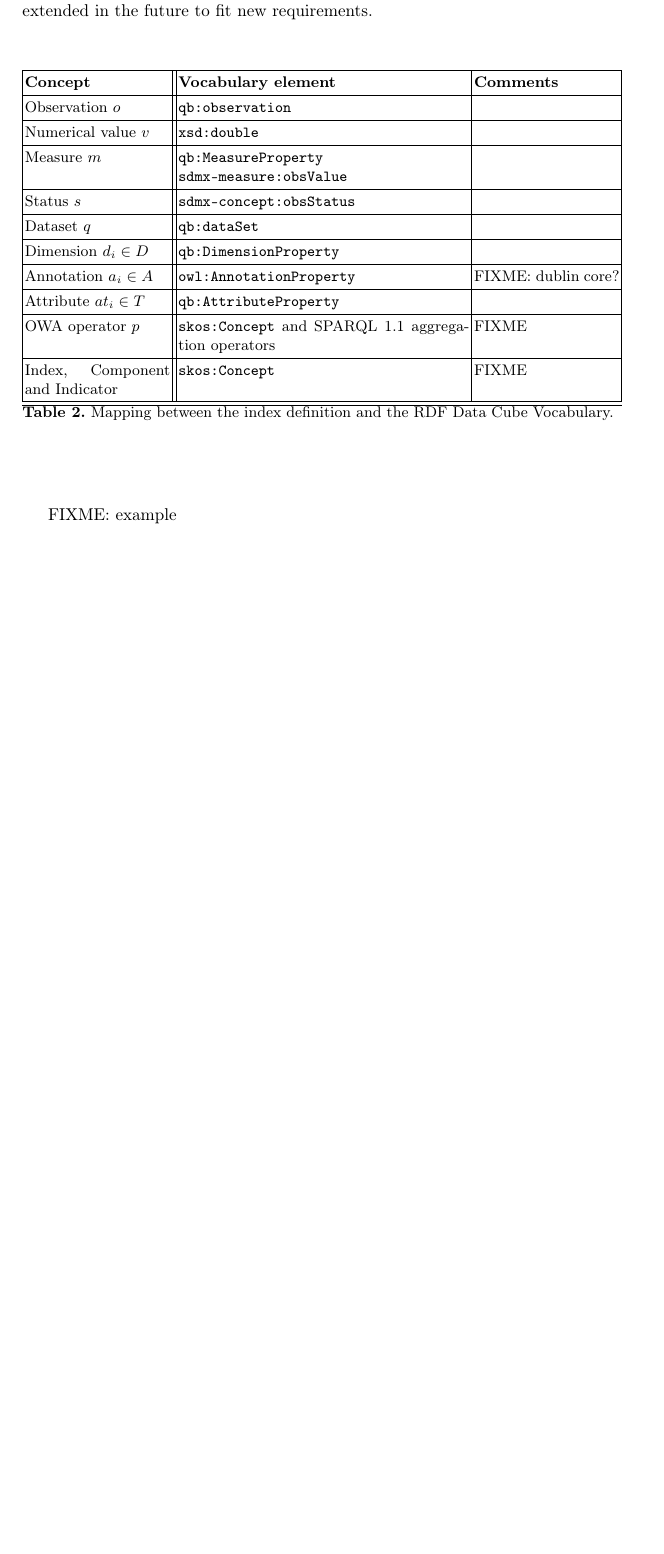
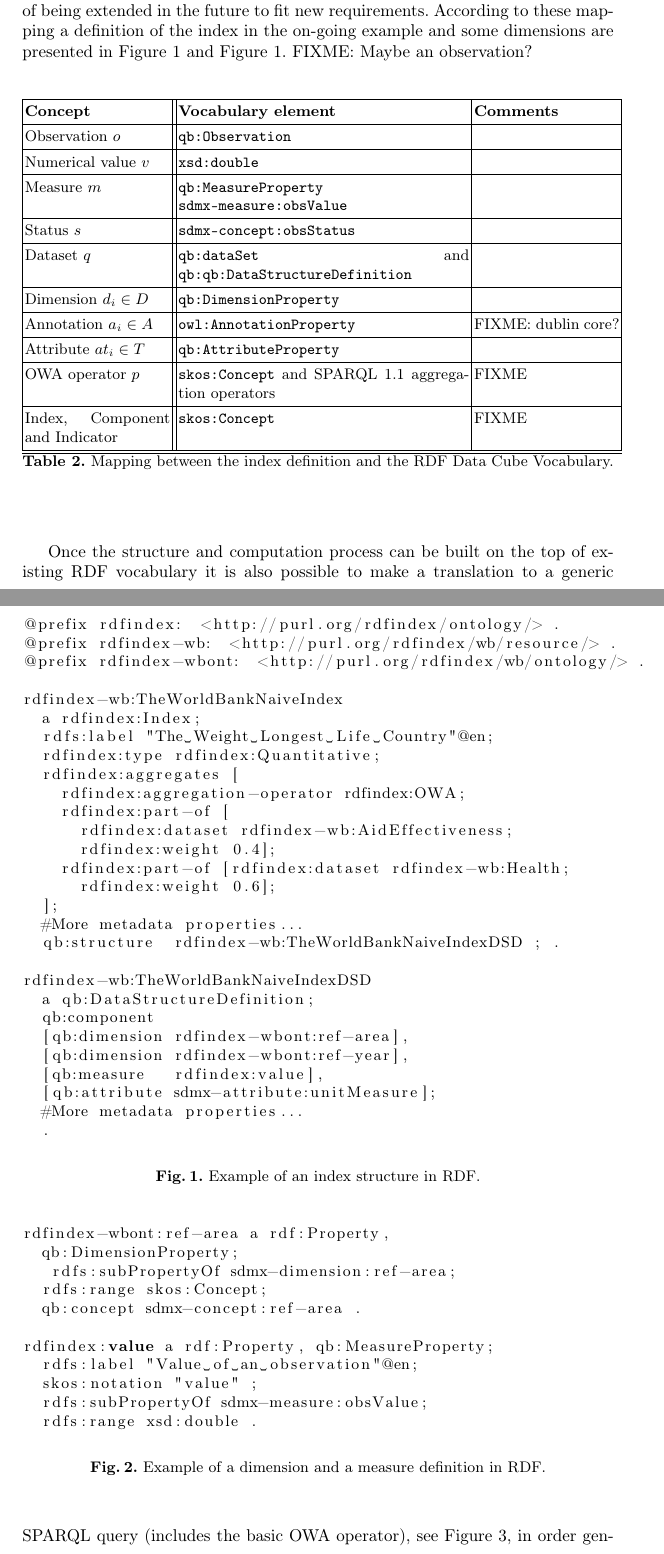
Before and after one commit to chemaar/rdfindex, a LaTeX paper (papers/mtsr-2013/rdfindex-mtsr-2013.tex): part of page 7 of 10 before the commit and two parts of pages 7 and 8 of 12 after it, the two joined at a grey line, cut so that both start at the same text, the shorter picture padded with empty space. Compiled offline with pdfLaTeX.

Commit message:
Adding more references

```diff
--- a/papers/mtsr-2013/rdfindex-mtsr-2013.tex
+++ b/papers/mtsr-2013/rdfindex-mtsr-2013.tex
@@ -273,7 +272,9 @@ a human-readble form of the index.
 Since previous section has stated the building blocks to represent quantitative indexes by aggregation a direct translation built
 on top of the RDF Data Cube Vocabulary, SDMX and other semantic web vocabularies is presented in Table~\ref{index-to-rdf}. Thus
 all concepts in the index are described reusing existing definitions, taking advantage of previous efforts and pre-established semantics
-with the aim of being extended in the future to fit new requirements.
+with the aim of being extended in the future to fit new requirements. According to these mapping a definition of the index in the
+on-going example and some dimensions are presented in Figure~\ref{fig:results-rdf-index} and Figure~\ref{fig:results-rdf-index}.
+FIXME: Maybe an observation?
 
 \begin{table}[!htb]
 \renewcommand{\arraystretch}{1.3}
@@ -281,11 +282,11 @@ with the aim of being extended in the future to fit new requirements.
 \begin{tabular}{|p{3cm}||p{6cm}|p{3cm}|}
 \hline
   \textbf{Concept} & \textbf{Vocabulary element} &  \textbf{Comments}  \\  \hline
-   Observation $o$ & \texttt{qb:observation} &  \\ \hline
+   Observation $o$ & \texttt{qb:Observation} &  \\ \hline
    Numerical value $v$ & \texttt{xsd:double} &  \\ \hline
    Measure $m$ & \texttt{qb:MeasureProperty} \texttt{sdmx-measure:obsValue} &  \\ \hline
    Status $s$ & \texttt{sdmx-concept:obsStatus} &  \\ \hline
-   Dataset $q$ & \texttt{qb:dataSet} &  \\ \hline
+   Dataset $q$ & \texttt{qb:dataSet} and \texttt{qb:qb:DataStructureDefinition} &  \\ \hline
    Dimension $d_i \in D$ & \texttt{qb:DimensionProperty} &  \\ \hline
    Annotation $a_i \in A$ & \texttt{owl:AnnotationProperty} &  FIXME: dublin core?\\ \hline
    Attribute $at_i \in T$ & \texttt{qb:AttributeProperty} &  \\ \hline
@@ -298,5 +299,59 @@ with the aim of being extended in the future to fit new requirements.
   \end{center}
 \end{table}
 
-FIXME: example
+\begin{figure}[!ht]
+\begin{lstlisting}[language=XML]
+@prefix rdfindex:  <http://purl.org/rdfindex/ontology/> .
+@prefix rdfindex-wb:  <http://purl.org/rdfindex/wb/resource/> .
+@prefix rdfindex-wbont:  <http://purl.org/rdfindex/wb/ontology/> .
 
+rdfindex-wb:TheWorldBankNaiveIndex
+  a rdfindex:Index;
+  rdfs:label "The Weight Longest Life Country"@en;
+  rdfindex:type rdfindex:Quantitative;
+  rdfindex:aggregates [
+    rdfindex:aggregation-operator rdfindex:OWA;
+    rdfindex:part-of [
+      rdfindex:dataset rdfindex-wb:AidEffectiveness;
+      rdfindex:weight 0.4];
+    rdfindex:part-of [rdfindex:dataset rdfindex-wb:Health;
+      rdfindex:weight 0.6];
+  ];
+  #More metadata properties...
+  qb:structure 	rdfindex-wb:TheWorldBankNaiveIndexDSD ; .
+
+rdfindex-wb:TheWorldBankNaiveIndexDSD
+  a qb:DataStructureDefinition;
+  qb:component
+  [qb:dimension rdfindex-wbont:ref-area],
+  [qb:dimension rdfindex-wbont:ref-year],
+  [qb:measure   rdfindex:value],
+  [qb:attribute sdmx-attribute:unitMeasure];
+  #More metadata properties...
+  .
+\end{lstlisting}
+\caption{Example of an index structure in RDF.}
+ \label{fig:results-rdf-index}
+\end{figure}
+
+\begin{figure}[!ht]
+\begin{lstlisting}[language=SQL]
+rdfindex-wbont:ref-area a rdf:Property,
+  qb:DimensionProperty;
+   rdfs:subPropertyOf sdmx-dimension:ref-area;
+  rdfs:range skos:Concept;
+  qb:concept sdmx-concept:ref-area .
+
+rdfindex:value a rdf:Property, qb:MeasureProperty;
+  rdfs:label "Value of an observation"@en;
+  skos:notation "value" ;
+  rdfs:subPropertyOf sdmx-measure:obsValue;
+  rdfs:range xsd:double .
+\end{lstlisting}
+\caption{Example of a dimension and a measure definition in RDF.}
+ \label{fig:results-rdf-properties}
+\end{figure}
+
+
+Once the structure and computation process can be built on the top of existing RDF vocabulary it is also
+possible to make a translation to a generic SPARQL query (includes the basic OWA operator), see Figure~\ref{fig:results-rdf-sparql-template}, in order generate new observations following the bottom-up approach that previous section has presented.
```
Also changed, not shown: papers/mtsr-2013/rdfindex-mtsr-2013.tex (22 more changed lines).
